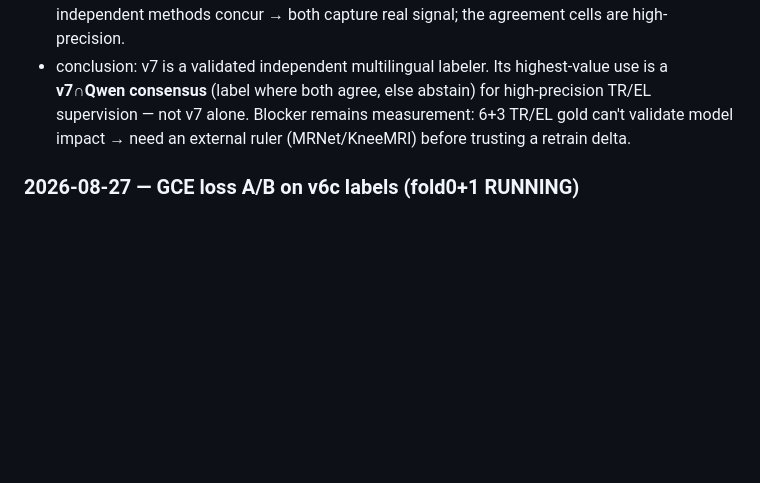
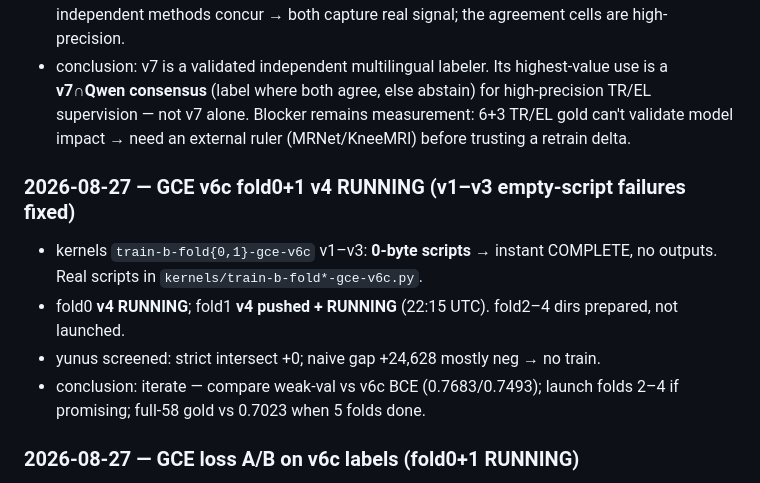
Before and after one commit to Girish011/RSNA_Knee_Abnormality_Detection_Model, a Markdown page: docs/experiments.md, the part around the change. Drawn GitHub-style; blank space fills up the shorter version.

Commit message:
Docs: GCE v6c fold0+1 v4 both RUNNING; fold1 v4 pushed
Co-authored-by: Girish011 <Girish011@users.noreply.github.com>

```diff
--- a/docs/experiments.md
+++ b/docs/experiments.md
@@ -137,6 +137,12 @@ Append one row (or block) per run. Never delete history.
 - **v7 vs Qwen cross-check: 88.2% agreement on Turkish (2107 cells), 76.8% on Greek (482).** Two independent methods concur → both capture real signal; the agreement cells are high-precision.
 - conclusion: v7 is a validated independent multilingual labeler. Its highest-value use is a **v7∩Qwen consensus** (label where both agree, else abstain) for high-precision TR/EL supervision — not v7 alone. Blocker remains measurement: 6+3 TR/EL gold can't validate model impact → need an external ruler (MRNet/KneeMRI) before trusting a retrain delta.
 
+### 2026-08-27 — GCE v6c fold0+1 v4 RUNNING (v1–v3 empty-script failures fixed)
+- kernels `train-b-fold{0,1}-gce-v6c` v1–v3: **0-byte scripts** → instant COMPLETE, no outputs. Real scripts in `kernels/train-b-fold*-gce-v6c.py`.
+- fold0 **v4 RUNNING**; fold1 **v4 pushed + RUNNING** (22:15 UTC). fold2–4 dirs prepared, not launched.
+- yunus screened: strict intersect +0; naive gap +24,628 mostly neg → no train.
+- conclusion: iterate — compare weak-val vs v6c BCE (0.7683/0.7493); launch folds 2–4 if promising; full-58 gold vs 0.7023 when 5 folds done.
+
 ### 2026-08-27 — GCE loss A/B on v6c labels (fold0+1 RUNNING)
 - code: `configs/v6c_gce.yaml` (GCE q=0.7, smoothing 0.05); Kaggle dataset `girishbose/rsna-knee-loss-gce` shadows stale code `loss.py`.
 - kernels: `train-b-fold{0,1}-gce-v6c` (v2 with patch dataset). v1 may fail — missing patch at launch.
```
Also changed, not shown: docs/STATUS.md (+9 -7 lines).
